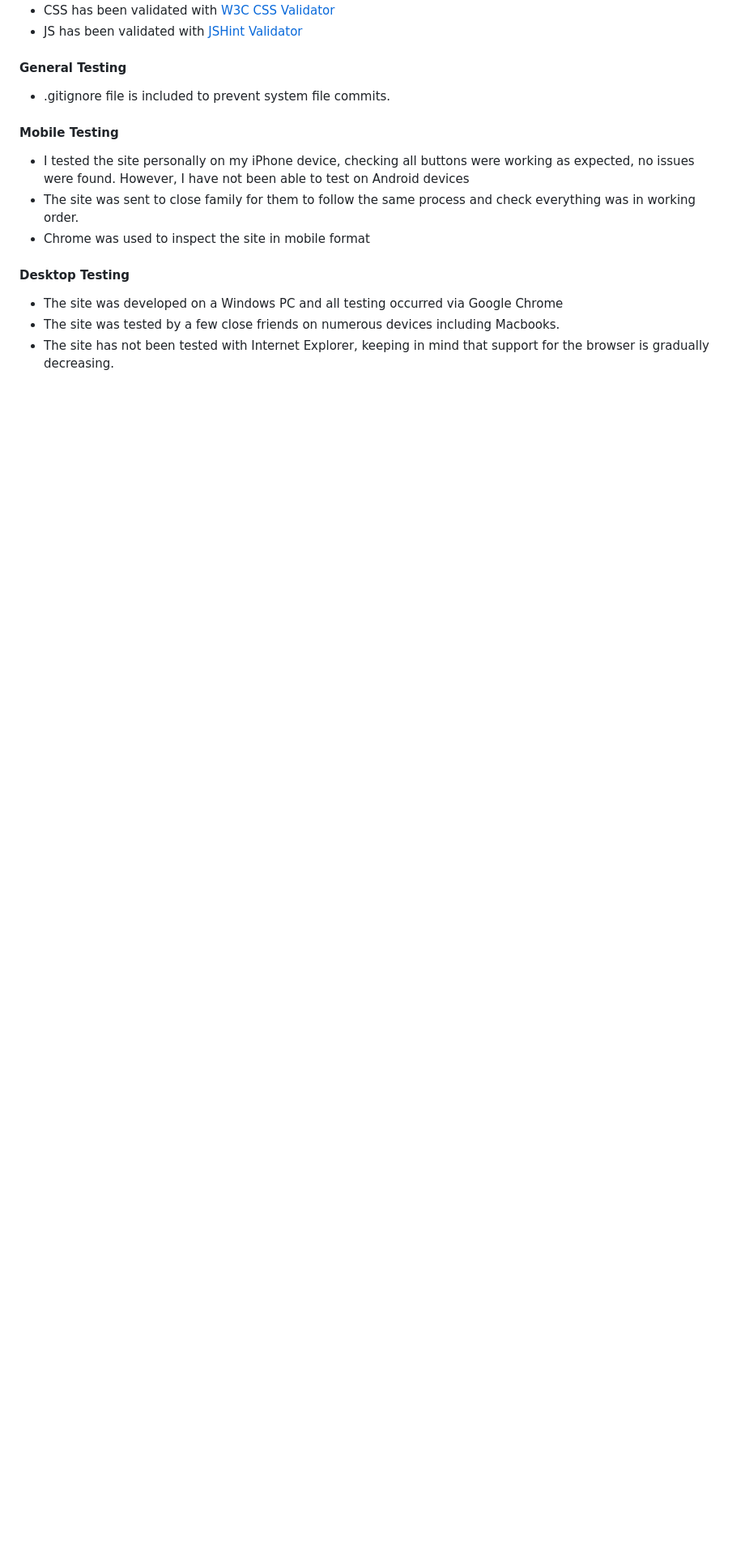
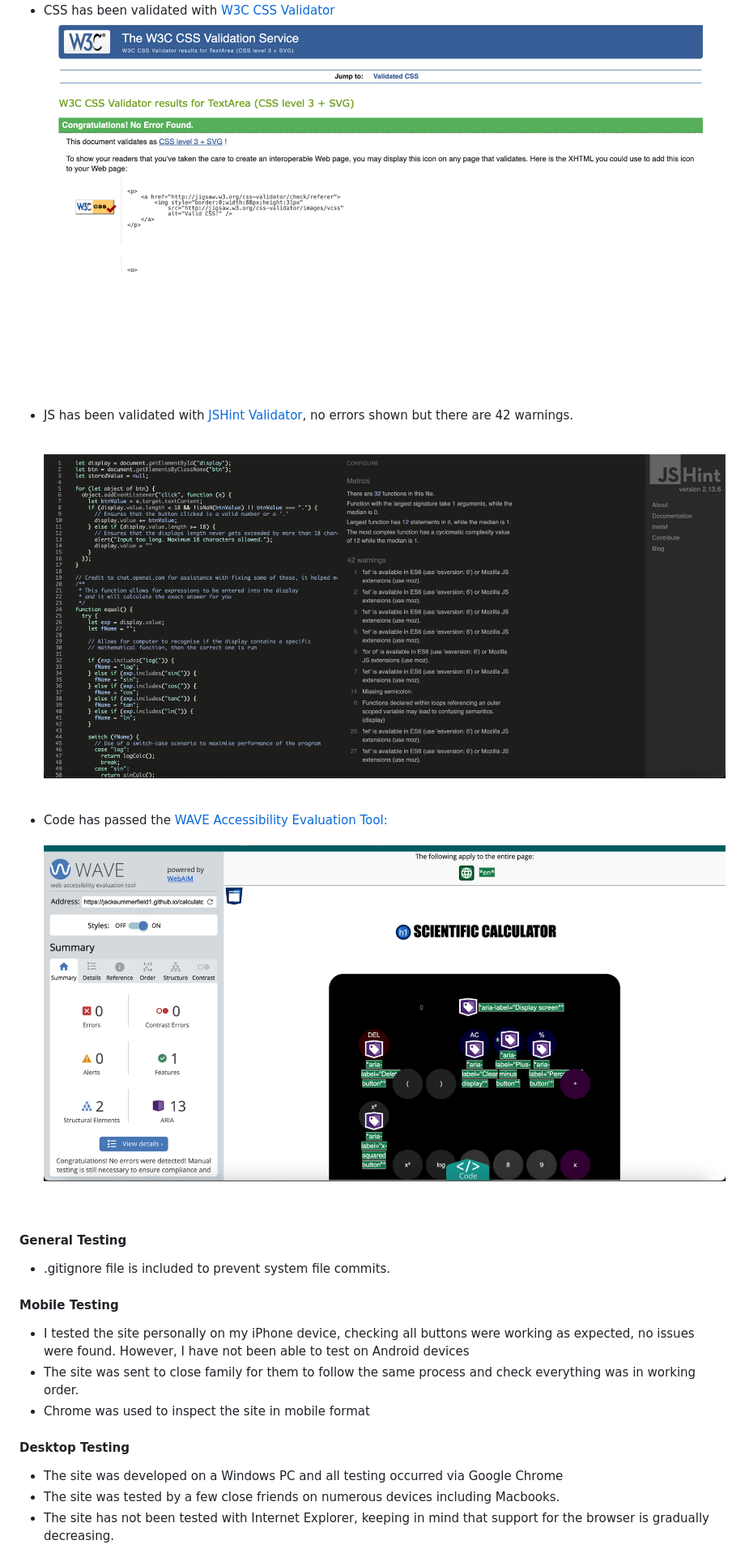
Before and after one commit to JackSummerfield1/calculator-project-2, a Markdown page: README.md, the part around the change printed below. Shown: that part at 81% size. GitHub-like rendering; pictures changed too: README-images/css-valid.png (added), README-images/jshint-valid.png (added), README-images/wave-web-aim-access-eval.png (added); blank space fills up the shorter version.

Commit message:
feat: add validator images to README

```diff
--- a/README.md
+++ b/README.md
@@ -163,5 +164,9 @@ npm start
 - CSS has been validated with [W3C CSS Validator](https://jigsaw.w3.org/css-validator/)
-- JS has been validated with [JSHint Validator](https://jshint.com/)
+  ![Proof-of-css-validator](README-images/css-valid.png)
+- JS has been validated with [JSHint Validator](https://jshint.com/), no errors shown but there are 42 warnings.
+  ![Proof-of-js-validator](README-images/jshint-valid.png)
+- Code has passed the [WAVE Accessibility Evaluation Tool:](https://wave.webaim.org/report#/https://jacksummerfield1.github.io/calculator-project-2/)
+  ![Proof-of-wave-tool](README-images/wave-web-aim-access-eval.png)
 
 #### General Testing
 
```
Also changed, not shown: other parts of README.md (+2 -1 lines), README-images/html-valid.png (added).
